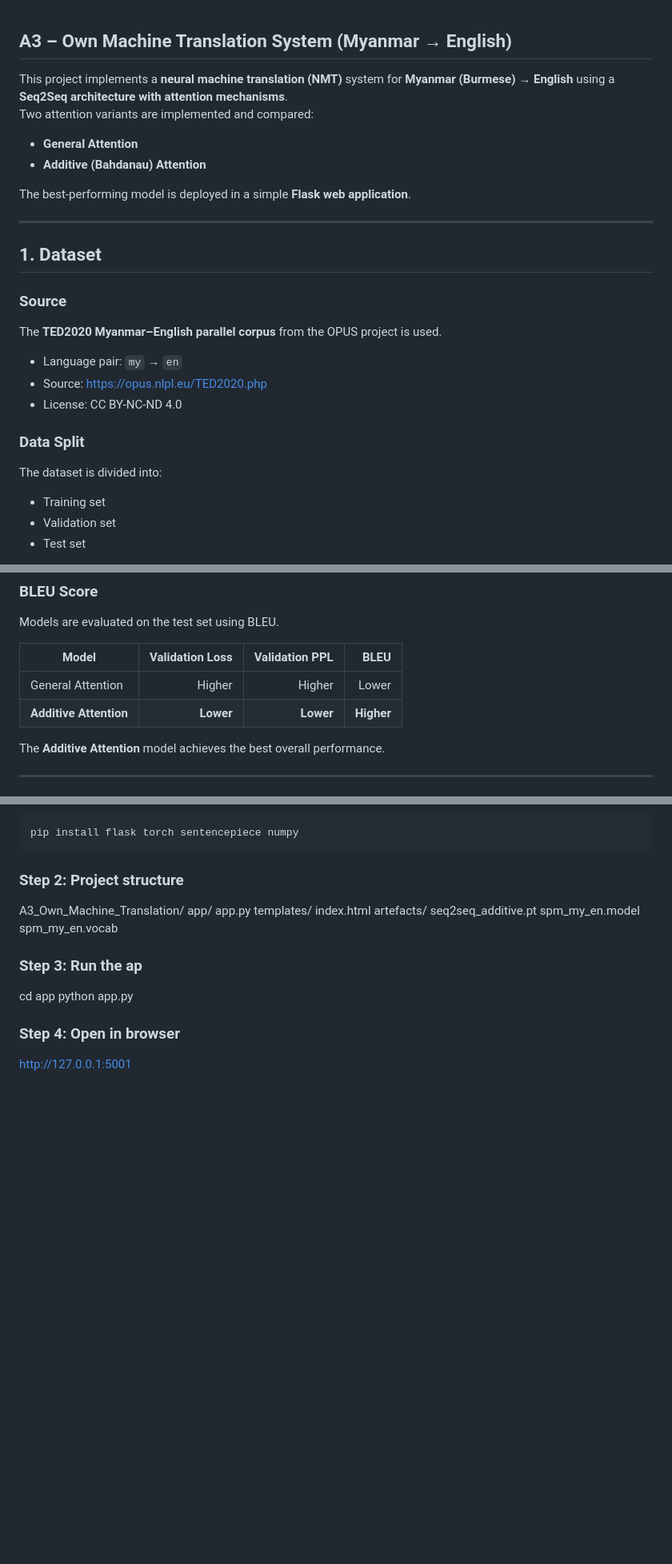
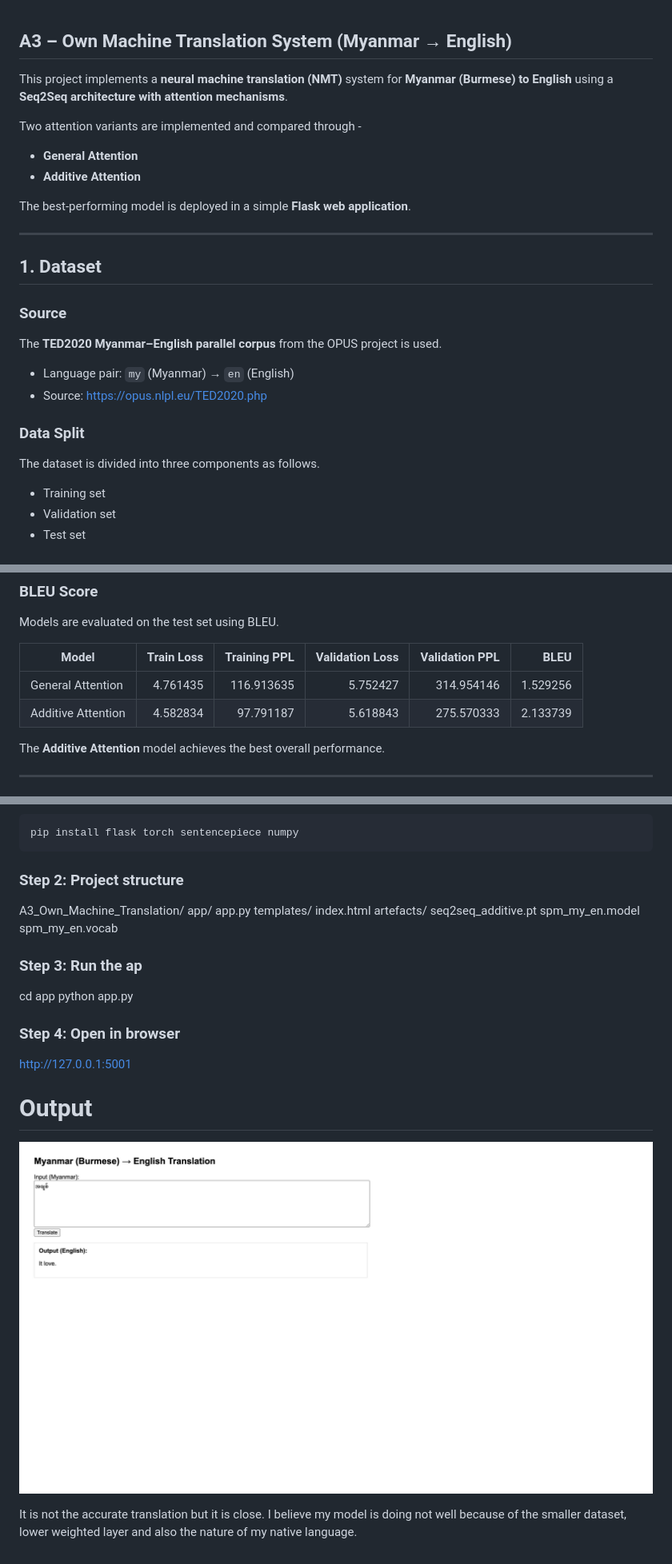
Before and after one commit to KHH-AKA-Lucifer/AIT_NLP_Assignments, a Markdown page: A3_Own_Machine_Translation/README.md, 3 parts joined by grey strips. Shown: that part at 80% size. Drawn GitHub-style; pictures changed too: A3_Own_Machine_Translation/assets/output.png (added); blank space fills up the shorter version.

Commit message:
docs: adding image and update README file

```diff
--- a/A3_Own_Machine_Translation/README.md
+++ b/A3_Own_Machine_Translation/README.md
@@ -1,12 +1,13 @@
 ## A3 – Own Machine Translation System (Myanmar → English)
 
-This project implements a **neural machine translation (NMT)** system for **Myanmar (Burmese) → English** using a **Seq2Seq architecture with attention mechanisms**.
-Two attention variants are implemented and compared:
+This project implements a **neural machine translation (NMT)** system for **Myanmar (Burmese) to English** using a **Seq2Seq architecture with attention mechanisms**.
+
+Two attention variants are implemented and compared through -
 
 - **General Attention**
-- **Additive (Bahdanau) Attention**
+- **Additive Attention**
 
-The best-performing model is deployed in a simple **Flask web application**.
+The best-performing model  is deployed in a simple **Flask web application**.
 
 ---
 
@@ -15,12 +16,13 @@ The best-performing model is deployed in a simple **Flask web application**.
 ### Source
 The **TED2020 Myanmar–English parallel corpus** from the OPUS project is used.
 
-- Language pair: `my` → `en`
+- Language pair: `my` (Myanmar) → `en` (English)
 - Source: https://opus.nlpl.eu/TED2020.php
-- License: CC BY-NC-ND 4.0
 
 ### Data Split
-The dataset is divided into:
+
+The dataset is divided into three components as follows.
+
 - Training set
 - Validation set
 - Test set
@@ -105,10 +107,10 @@ Both models are trained under identical settings.
 ### BLEU Score
 Models are evaluated on the test set using BLEU.
 
-| Model | Validation Loss | Validation PPL | BLEU |
-|------|----------------:|---------------:|-----:|
-| General Attention | Higher | Higher | Lower |
-| **Additive Attention** | **Lower** | **Lower** | **Higher** |
+| Model | Train Loss| Training PPL |Validation Loss | Validation PPL | BLEU |
+|------|-----------:|-------------:|---------------:|---------------:|-----:|
+| General Attention | 4.761435 | 116.913635 | 5.752427 | 314.954146| 1.529256|
+| Additive Attention | 4.582834 | 97.791187 | 5.618843 | 275.570333| 2.133739|
 
 The **Additive Attention** model achieves the best overall performance.
 
@@ -184,3 +186,10 @@ python app.py
 
 ### Step 4: Open in browser
 http://127.0.0.1:5001
+
+
+# Output
+
+![input](assets/output.png)<br>
+
+It is not the accurate translation but it is close. I believe my model is doing not well because of the smaller dataset, lower weighted layer and also the nature of my native language.
```
Also changed, not shown: other parts of A3_Own_Machine_Translation/README.md (+2 -2 lines).
